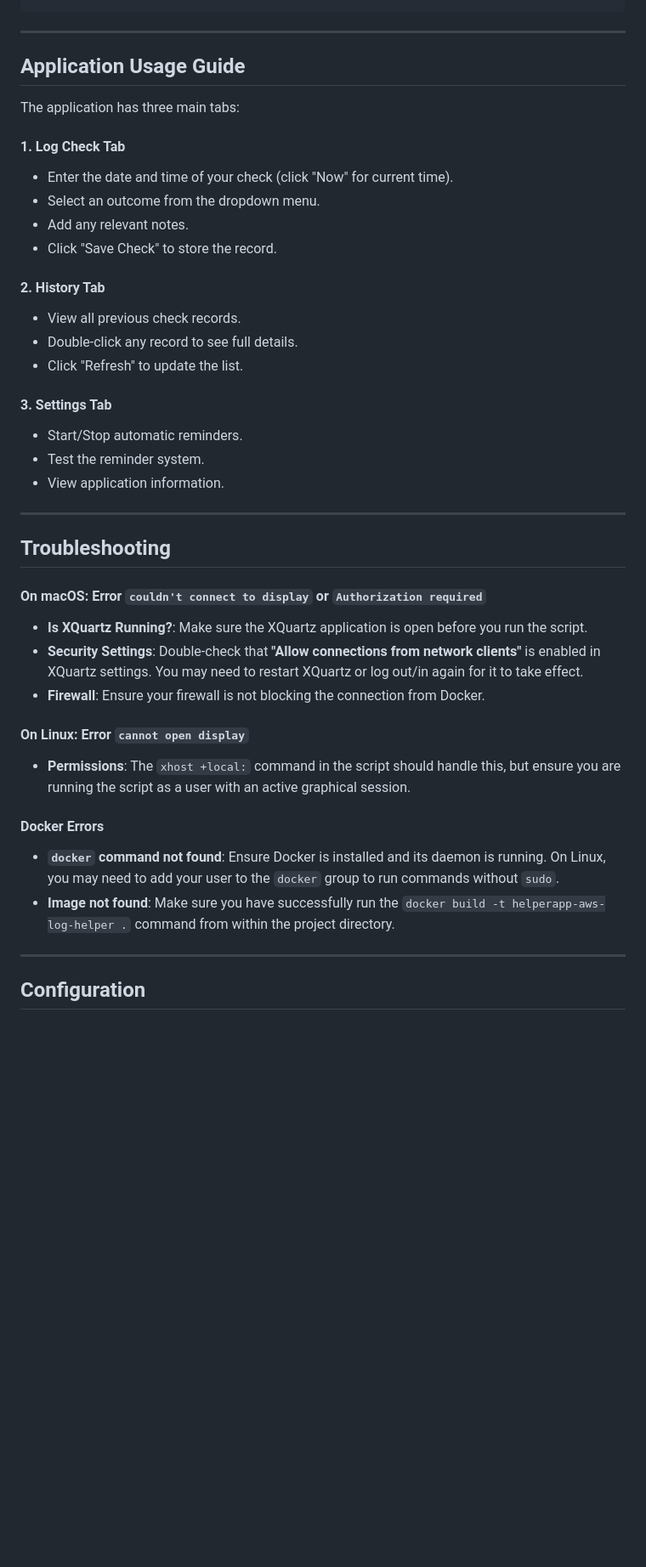
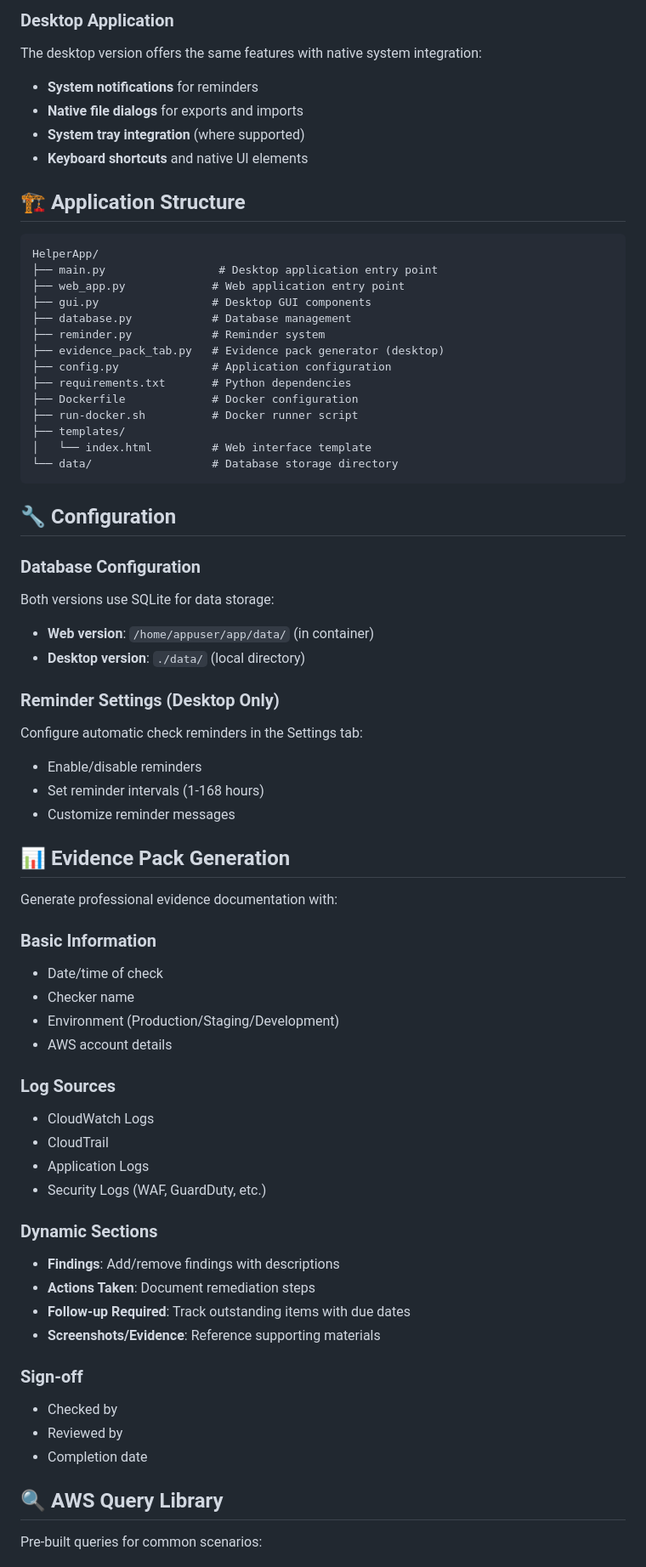
Before and after one commit to Rhys-Pounder/HelperApp, a Markdown page: README.md, the part around one of its changes. Shown at 85% size. GitHub-like rendering; folded sections open; blank space fills up the shorter version.

````diff
--- a/README.md
+++ b/README.md
@@ -114,45 +106,74 @@ fi
+### Desktop Application
+
+The desktop version offers the same features with native system integration:
+
+- **System notifications** for reminders
+- **Native file dialogs** for exports and imports
+- **System tray integration** (where supported)
+- **Keyboard shortcuts** and native UI elements
+
+## 🏗️ Application Structure
+
 ```
-</details>
+HelperApp/
+├── main.py                 # Desktop application entry point
+├── web_app.py             # Web application entry point
+├── gui.py                 # Desktop GUI components
+├── database.py            # Database management
+├── reminder.py            # Reminder system
+├── evidence_pack_tab.py   # Evidence pack generator (desktop)
+├── config.py              # Application configuration
+├── requirements.txt       # Python dependencies
+├── Dockerfile             # Docker configuration
+├── run-docker.sh          # Docker runner script
+├── templates/
+│   └── index.html         # Web interface template
+└── data/                  # Database storage directory
+```
 
-***
+## 🔧 Configuration
 
-## Application Usage Guide
+### Database Configuration
 
-The application has three main tabs:
+Both versions use SQLite for data storage:
+- **Web version**: `/home/appuser/app/data/` (in container)
+- **Desktop version**: `./data/` (local directory)
 
-#### 1. Log Check Tab
--   Enter the date and time of your check (click "Now" for current time).
--   Select an outcome from the dropdown menu.
--   Add any relevant notes.
--   Click "Save Check" to store the record.
+### Reminder Settings (Desktop Only)
 
-#### 2. History Tab
--   View all previous check records.
--   Double-click any record to see full details.
--   Click "Refresh" to update the list.
+Configure automatic check reminders in the Settings tab:
+- Enable/disable reminders
+- Set reminder intervals (1-168 hours)
+- Customize reminder messages
 
-#### 3. Settings Tab
--   Start/Stop automatic reminders.
--   Test the reminder system.
--   View application information.
+## 📊 Evidence Pack Generation
 
-***
+Generate professional evidence documentation with:
 
-## Troubleshooting
+### Basic Information
+- Date/time of check
+- Checker name
+- Environment (Production/Staging/Development)
+- AWS account details
 
-#### On macOS: Error `couldn't connect to display` or `Authorization required`
--   **Is XQuartz Running?**: Make sure the XQuartz application is open before you run the script.
--   **Security Settings**: Double-check that **"Allow connections from network clients"** is enabled in XQuartz settings. You may need to restart XQuartz or log out/in again for it to take effect.
--   **Firewall**: Ensure your firewall is not blocking the connection from Docker.
+### Log Sources
+- CloudWatch Logs
+- CloudTrail
+- Application Logs
+- Security Logs (WAF, GuardDuty, etc.)
 
-#### On Linux: Error `cannot open display`
--   **Permissions**: The `xhost +local:` command in the script should handle this, but ensure you are running the script as a user with an active graphical session.
+### Dynamic Sections
+- **Findings**: Add/remove findings with descriptions
+- **Actions Taken**: Document remediation steps
+- **Follow-up Required**: Track outstanding items with due dates
+- **Screenshots/Evidence**: Reference supporting materials
 
-#### Docker Errors
--   **`docker` command not found**: Ensure Docker is installed and its daemon is running. On Linux, you may need to add your user to the `docker` group to run commands without `sudo`.
--   **Image not found**: Make sure you have successfully run the `docker build -t helperapp-aws-log-helper .` command from within the project directory.
+### Sign-off
+- Checked by
+- Reviewed by
+- Completion date
 
-***
+## 🔍 AWS Query Library
 
-## Configuration
+Pre-built queries for common scenarios:
 
````
Also changed, not shown: other parts of README.md (+225 -122 lines).
